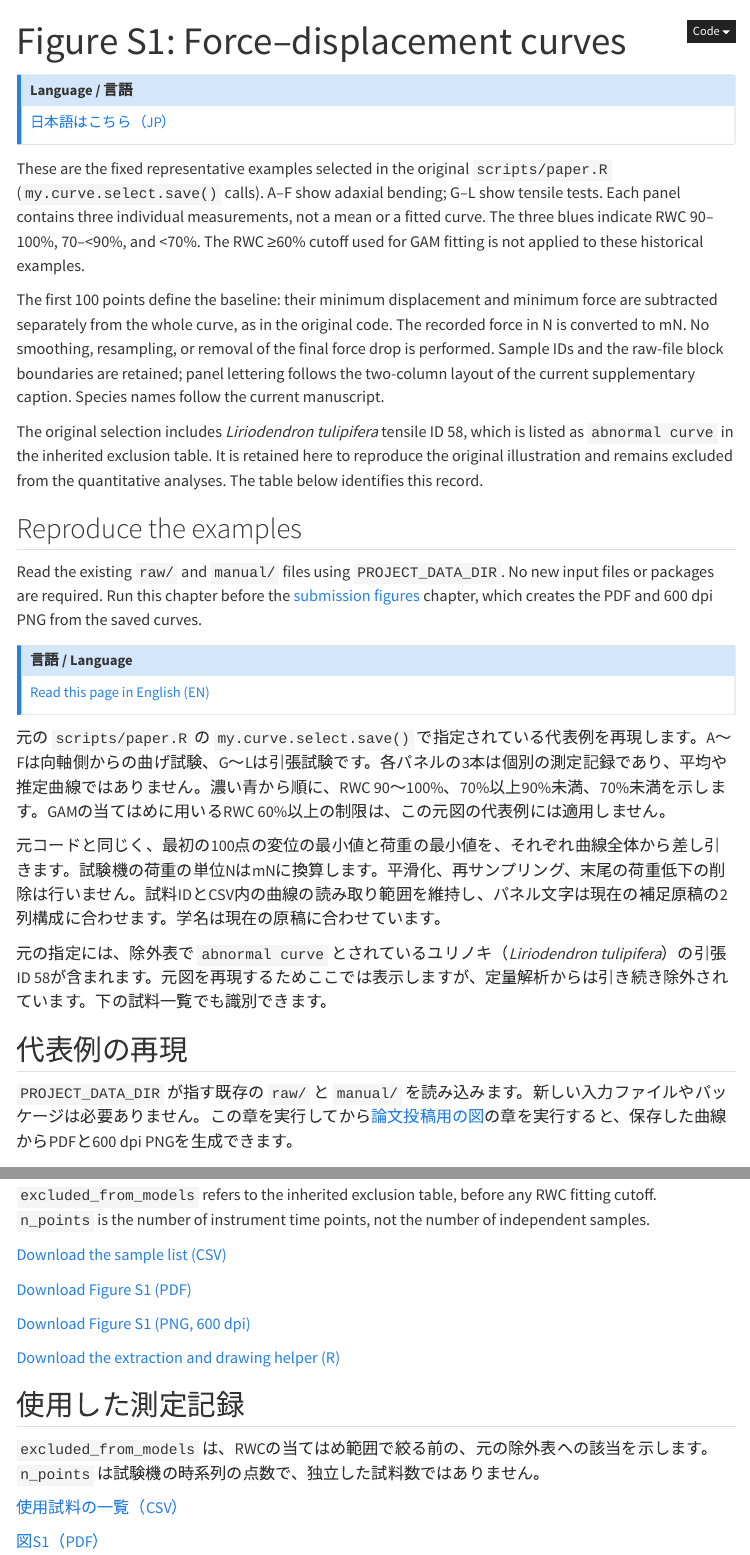
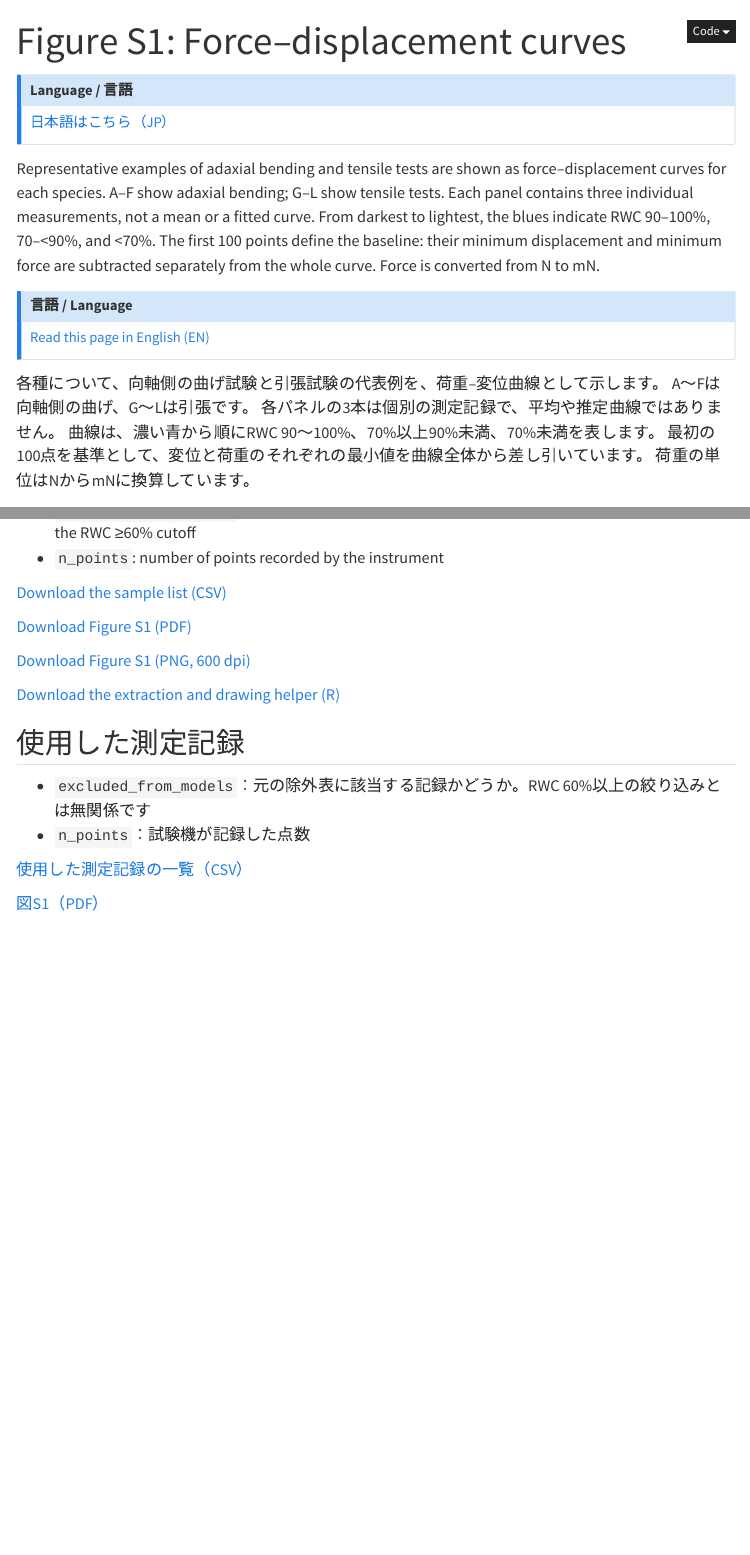
Before and after one commit to maple60/leaf-mechanics-dehydration, a Quarto document (notebook/11-force-displacement.qmd): the page in a window 1100 px wide, from its top, and a second part further down, joined at a grey line. Rendered offline with R 4.5, knitr and Pandoc in place of Quarto, with nearby package versions; folded parts are opened; some code elsewhere in the file could not run offline; menus at the side of the page are left out.

Commit message:
docs: simplify force-displacement page, document baseline correction, and show scientific names
Co-Authored-By: Claude Sonnet 5.5 <noreply@anthropic.com>

```diff
--- a/R/force_displacement.R
+++ b/R/force_displacement.R
@@ -70,3 +70,5 @@ read_example_curves <- function(selection, data_dir) {
   list(samples = do.call(rbind, samples), curves = curves)
 }
 
+# Scientific names for the species codes used in the data files.
+example_species <- c(ubayuri = "Cardiocrinum cordatum", youshuyamagobou = "Phytolacca americana",
@@ -73,2 +78,3 @@ read_example_curves <- function(selection, data_dir) {
 # The same drawing is used for the site SVG and the submission PDF/PNG.
 plot_example_curves <- function(examples) {
+  species <- example_species
--- a/notebook/11-force-displacement.qmd
+++ b/notebook/11-force-displacement.qmd
@@ -9,32 +9,14 @@ title-ja: "図S1：荷重–変位曲線"
 [日本語はこちら（JP）](../ja/notebook/11-force-displacement.html){#language-switch hreflang="ja" lang="ja"}
 :::
 
-These are the fixed representative examples selected in the original
-`scripts/paper.R` (`my.curve.select.save()` calls). A–F show adaxial bending;
-G–L show tensile tests. Each panel contains three individual measurements,
-not a mean or a fitted curve. The three blues indicate RWC 90–100%,
-70–<90%, and <70%. The RWC ≥60% cutoff used for GAM fitting is not applied
-to these historical examples.
-
+Representative examples of adaxial bending and tensile tests are shown as
+force–displacement curves for each species. A–F show adaxial bending; G–L show
+tensile tests. Each panel contains three individual measurements, not a mean or
+a fitted curve. From darkest to lightest, the blues indicate RWC 90–100%,
+70–<90%, and <70%.
 The first 100 points define the baseline: their minimum displacement and
-minimum force are subtracted separately from the whole curve, as in the
-original code. The recorded force in N is converted to mN. No smoothing,
-resampling, or removal of the final force drop is performed. Sample IDs and
-the raw-file block boundaries are retained; panel lettering follows the
-two-column layout of the current supplementary caption. Species names follow
-the current manuscript.
-
-The original selection includes *Liriodendron tulipifera* tensile ID 58,
-which is listed as `abnormal curve` in the inherited exclusion table. It is
-retained here to reproduce the original illustration and remains excluded
-from the quantitative analyses. The table below identifies this record.
-
-## Reproduce the examples
-
-Read the existing `raw/` and `manual/` files using `PROJECT_DATA_DIR`.
-No new input files or packages are required. Run this chapter before the
-[submission figures](09-submission-figures.qmd) chapter, which creates
-the PDF and 600 dpi PNG from the saved curves.
+minimum force are subtracted separately from the whole curve.
+Force is converted from N to mN.
 
 ::::
 
@@ -44,15 +26,12 @@ the PDF and 600 dpi PNG from the saved curves.
 [Read this page in English (EN)](../../notebook/11-force-displacement.html){#language-switch hreflang="en" lang="en"}
 :::
 
-元の `scripts/paper.R` の `my.curve.select.save()` で指定されている代表例を再現します。A～Fは向軸側からの曲げ試験、G～Lは引張試験です。各パネルの3本は個別の測定記録であり、平均や推定曲線ではありません。濃い青から順に、RWC 90～100%、70%以上90%未満、70%未満を示します。GAMの当てはめに用いるRWC 60%以上の制限は、この元図の代表例には適用しません。
-
-元コードと同じく、最初の100点の変位の最小値と荷重の最小値を、それぞれ曲線全体から差し引きます。試験機の荷重の単位NはmNに換算します。平滑化、再サンプリング、末尾の荷重低下の削除は行いません。試料IDとCSV内の曲線の読み取り範囲を維持し、パネル文字は現在の補足原稿の2列構成に合わせます。学名は現在の原稿に合わせています。
-
-元の指定には、除外表で `abnormal curve` とされているユリノキ（*Liriodendron tulipifera*）の引張ID 58が含まれます。元図を再現するためここでは表示しますが、定量解析からは引き続き除外されています。下の試料一覧でも識別できます。
-
-## 代表例の再現
-
-`PROJECT_DATA_DIR` が指す既存の `raw/` と `manual/` を読み込みます。新しい入力ファイルやパッケージは必要ありません。この章を実行してから[論文投稿用の図](09-submission-figures.qmd)の章を実行すると、保存した曲線からPDFと600 dpi PNGを生成できます。
+各種について、向軸側の曲げ試験と引張試験の代表例を、荷重–変位曲線として示します。
+A～Fは向軸側の曲げ、G～Lは引張です。
+各パネルの3本は個別の測定記録で、平均や推定曲線ではありません。
+曲線は、濃い青から順にRWC 90～100%、70%以上90%未満、70%未満を表します。
+最初の100点を基準として、変位と荷重のそれぞれの最小値を曲線全体から差し引いています。
+荷重の単位はNからmNに換算しています。
 
 ::::
 
@@ -84,6 +64,3 @@ tryCatch(plot_example_curves(examples), finally = dev.off())
 
 ## Selected measurements
 
-`excluded_from_models` refers to the inherited exclusion table, before any
-RWC fitting cutoff. `n_points` is the number of instrument time points,
-not the number of independent samples.
@@ -90,3 +68,4 @@ not the number of independent samples.
+* `n_points`: number of points recorded by the instrument
 
 [Download the sample list (CSV)](../outputs/tables/figure-S1-samples.csv)
 
@@ -102,9 +81,10 @@ not the number of independent samples.
 
 ## 使用した測定記録
 
-`excluded_from_models` は、RWCの当てはめ範囲で絞る前の、元の除外表への該当を示します。`n_points` は試験機の時系列の点数で、独立した試料数ではありません。
+* `excluded_from_models`：元の除外表に該当する記録かどうか。RWC 60%以上の絞り込みとは無関係です
+* `n_points`：試験機が記録した点数
 
-[使用試料の一覧（CSV）](../outputs/tables/figure-S1-samples.csv)
+[使用した測定記録の一覧（CSV）](../outputs/tables/figure-S1-samples.csv)
 
 [図S1（PDF）](../outputs/figures/submission/figure_S1.pdf)
 
```
Also changed, not shown: R/force_displacement.R (6 more changed lines), notebook/11-force-displacement.qmd (4 more changed lines).
